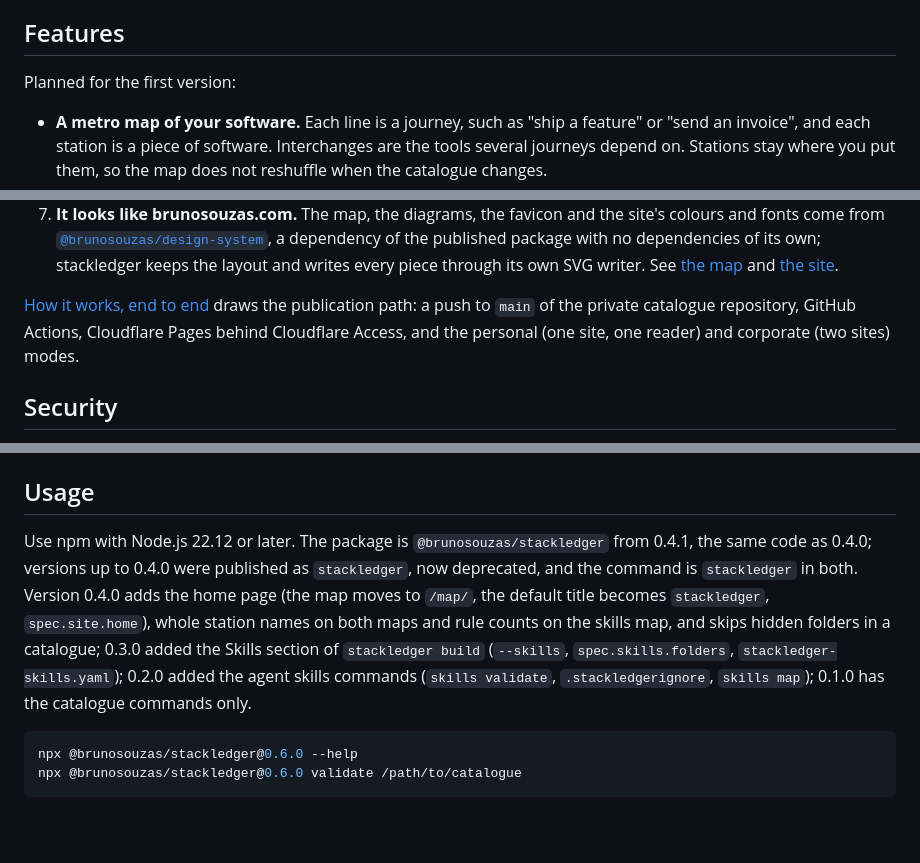
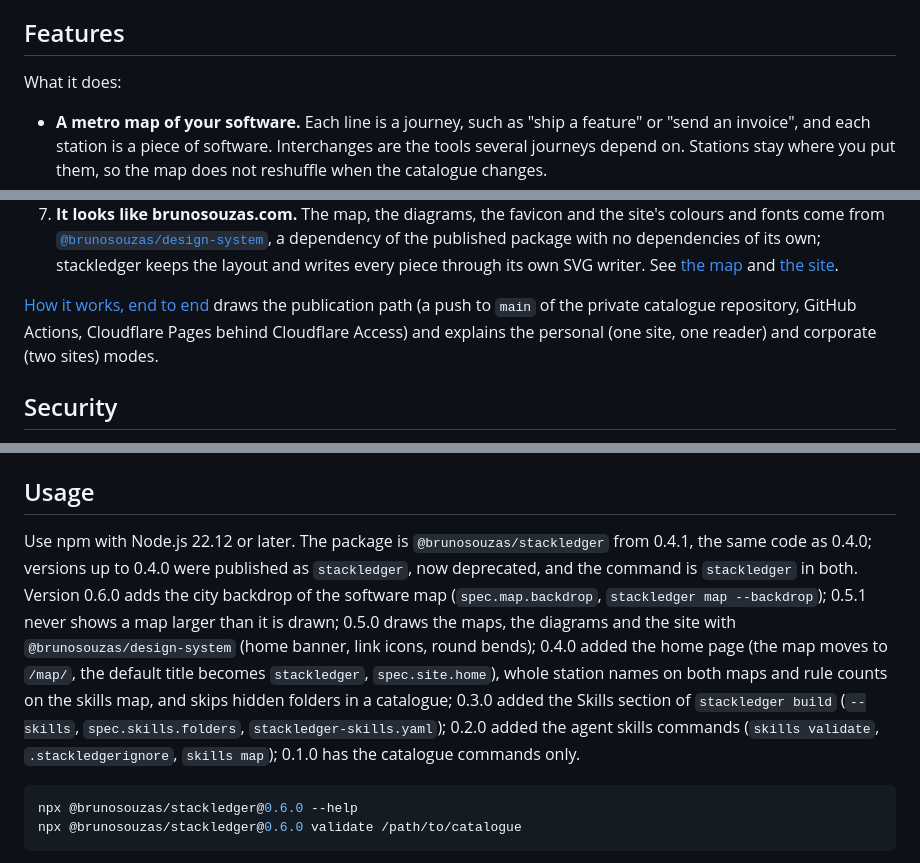
Before and after one commit to brunosouzas/stackledger, a Markdown page: README.md, 3 parts joined by grey strips. GitHub-like rendering; blank space fills up the shorter version.

Commit message:
docs: README, roadmap and map page brought up to 0.6.0 (versions, delivered changes, software map guarantee)

````diff
--- a/README.md
+++ b/README.md
@@ -38,7 +38,7 @@ For a separate catalogue repository, copy the [pipeline template](examples/catal
 
 ## Features
 
-Planned for the first version:
+What it does:
 
 - **A metro map of your software.** Each line is a journey, such as "ship a feature" or "send an invoice", and each station is a piece of software. Interchanges are the tools several journeys depend on. Stations stay where you put them, so the map does not reshuffle when the catalogue changes.
 - **A software list with one page per item.** Owner, lifecycle, licence, the journeys it serves, a diagram of what it depends on and what depends on it, and what breaks if you remove it.
@@ -62,7 +62,7 @@ The diagram as Mermaid, and the personal and corporate modes: [docs/how-it-works
 6. **Agent skills are a second ledger in the same tool.** The skills, agents, playbooks and rules your AI agents use are read from their own folders, never copied into YAML. `stackledger skills validate` checks them, `stackledger skills map` draws them in the skills repository, and since 0.3.0 the site has a Skills section next to Software; linking each skill to the software it needs is planned. Why: [ADR 10](docs/adr/0010-agent-skills-are-a-second-ledger-read-from-their-folders.md).
 7. **It looks like brunosouzas.com.** The map, the diagrams, the favicon and the site's colours and fonts come from [`@brunosouzas/design-system`](https://www.npmjs.com/package/@brunosouzas/design-system), a dependency of the published package with no dependencies of its own; stackledger keeps the layout and writes every piece through its own SVG writer. See [the map](docs/map.md#routes-and-themes) and [the site](docs/site.md).
 
-[How it works, end to end](docs/how-it-works.md) draws the publication path: a push to `main` of the private catalogue repository, GitHub Actions, Cloudflare Pages behind Cloudflare Access, and the personal (one site, one reader) and corporate (two sites) modes.
+[How it works, end to end](docs/how-it-works.md) draws the publication path (a push to `main` of the private catalogue repository, GitHub Actions, Cloudflare Pages behind Cloudflare Access) and explains the personal (one site, one reader) and corporate (two sites) modes.
 
 ## Security
 
@@ -85,7 +85,7 @@ stackledger does not call any AI model. Instead, a read-only [MCP](https://model
 
 ## Usage
 
-Use npm with Node.js 22.12 or later. The package is `@brunosouzas/stackledger` from 0.4.1, the same code as 0.4.0; versions up to 0.4.0 were published as `stackledger`, now deprecated, and the command is `stackledger` in both. Version 0.4.0 adds the home page (the map moves to `/map/`, the default title becomes `stackledger`, `spec.site.home`), whole station names on both maps and rule counts on the skills map, and skips hidden folders in a catalogue; 0.3.0 added the Skills section of `stackledger build` (`--skills`, `spec.skills.folders`, `stackledger-skills.yaml`); 0.2.0 added the agent skills commands (`skills validate`, `.stackledgerignore`, `skills map`); 0.1.0 has the catalogue commands only.
+Use npm with Node.js 22.12 or later. The package is `@brunosouzas/stackledger` from 0.4.1, the same code as 0.4.0; versions up to 0.4.0 were published as `stackledger`, now deprecated, and the command is `stackledger` in both. Version 0.6.0 adds the city backdrop of the software map (`spec.map.backdrop`, `stackledger map --backdrop`); 0.5.1 never shows a map larger than it is drawn; 0.5.0 draws the maps, the diagrams and the site with `@brunosouzas/design-system` (home banner, link icons, round bends); 0.4.0 added the home page (the map moves to `/map/`, the default title becomes `stackledger`, `spec.site.home`), whole station names on both maps and rule counts on the skills map, and skips hidden folders in a catalogue; 0.3.0 added the Skills section of `stackledger build` (`--skills`, `spec.skills.folders`, `stackledger-skills.yaml`); 0.2.0 added the agent skills commands (`skills validate`, `.stackledgerignore`, `skills map`); 0.1.0 has the catalogue commands only.
 
 ```sh
 npx @brunosouzas/stackledger@0.6.0 --help
````
Also changed, not shown: docs/map.md (+1 -1 lines), docs/roadmap.md (+2 -2 lines).
